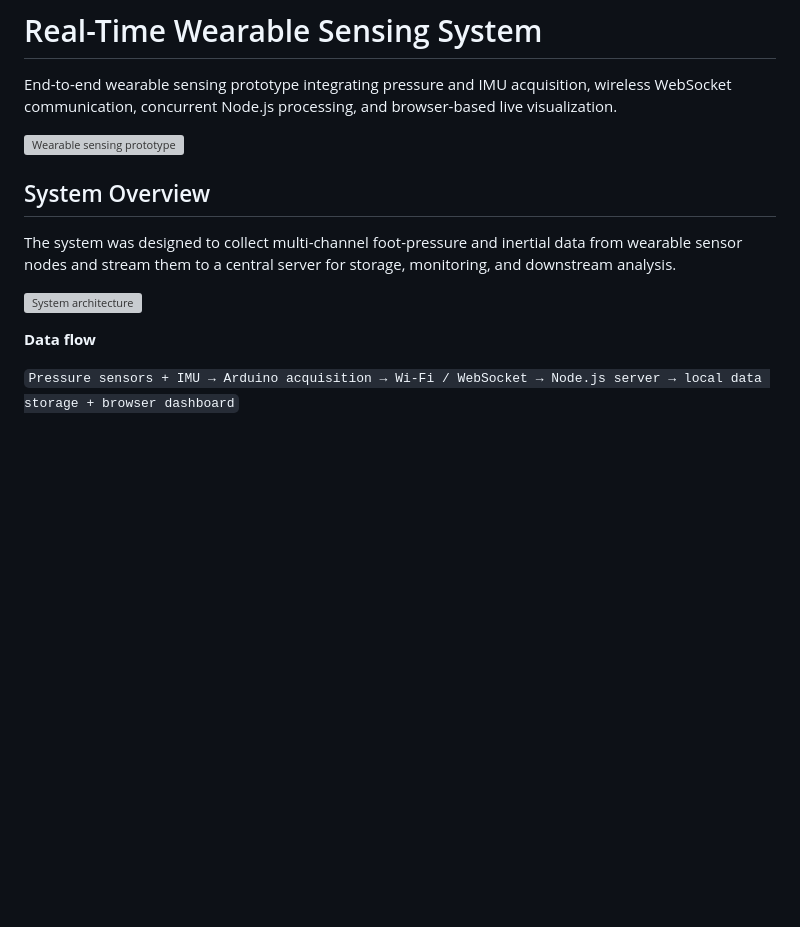
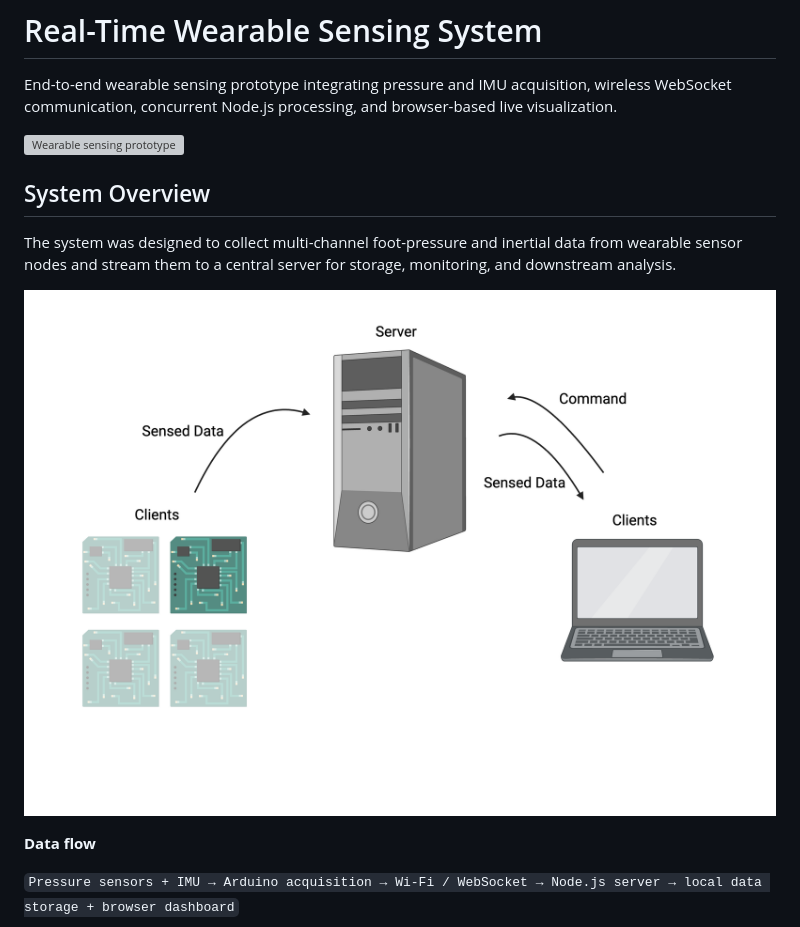
Before and after one commit to CY-Kuo/real-time-wearable-sensing, a Markdown page: README.md, the part around one of its changes. Rendered like a GitHub page; blank space fills up the shorter version; grey boxes are pictures that could not be loaded.

Commit message:
Change image formats from JPG to PNG in README
Updated image file formats in README.md from JPG to PNG.

```diff
--- a/README.md
+++ b/README.md
@@ -8,7 +8,7 @@ End-to-end wearable sensing prototype integrating pressure and IMU acquisition,
 
 The system was designed to collect multi-channel foot-pressure and inertial data from wearable sensor nodes and stream them to a central server for storage, monitoring, and downstream analysis.
 
-![System architecture](assets/system_architecture.jpg)
+![System architecture](assets/system_architecture.png)
 
 **Data flow**
 
```
Also changed, not shown: other parts of README.md (+1 -1 lines).
